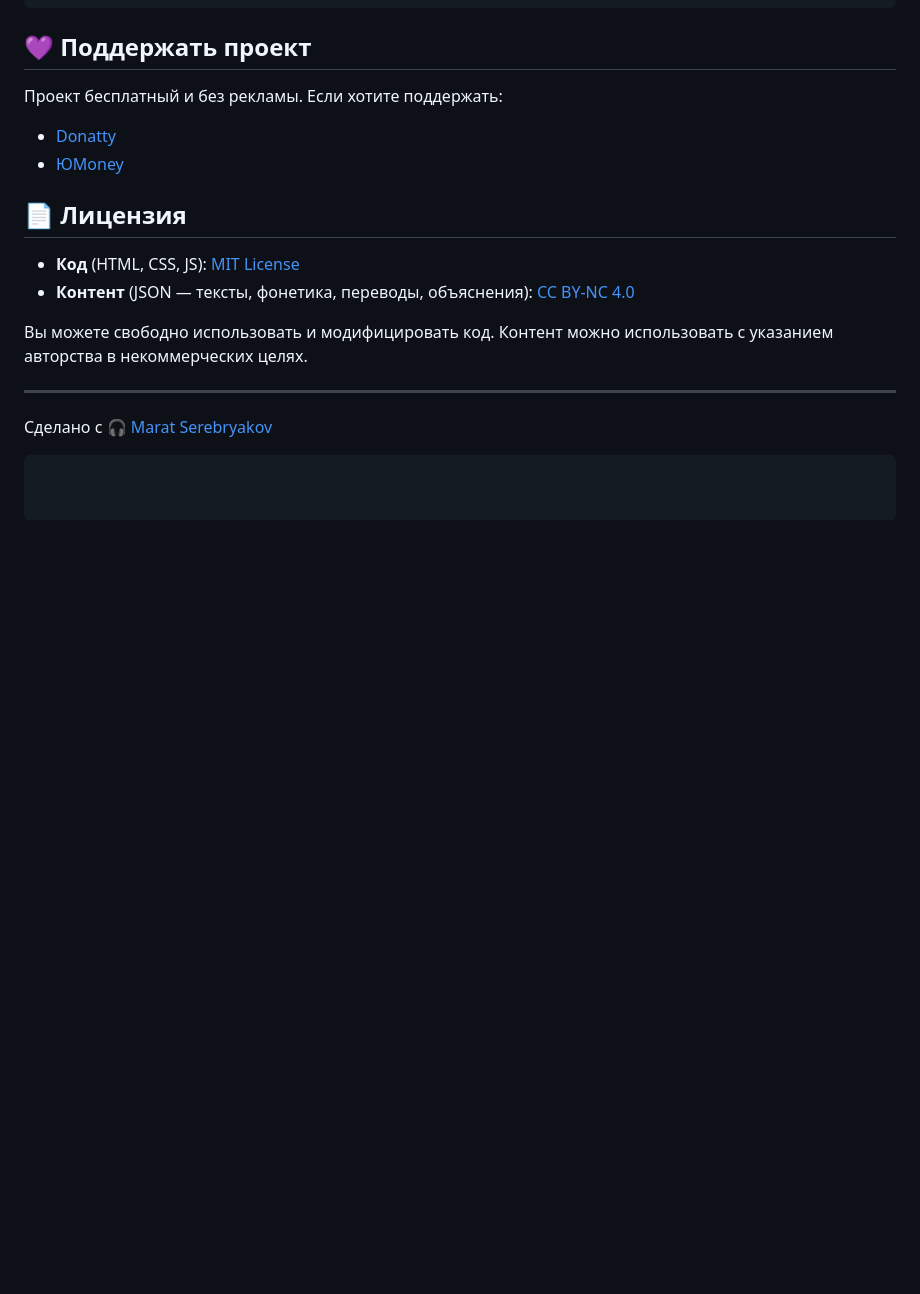
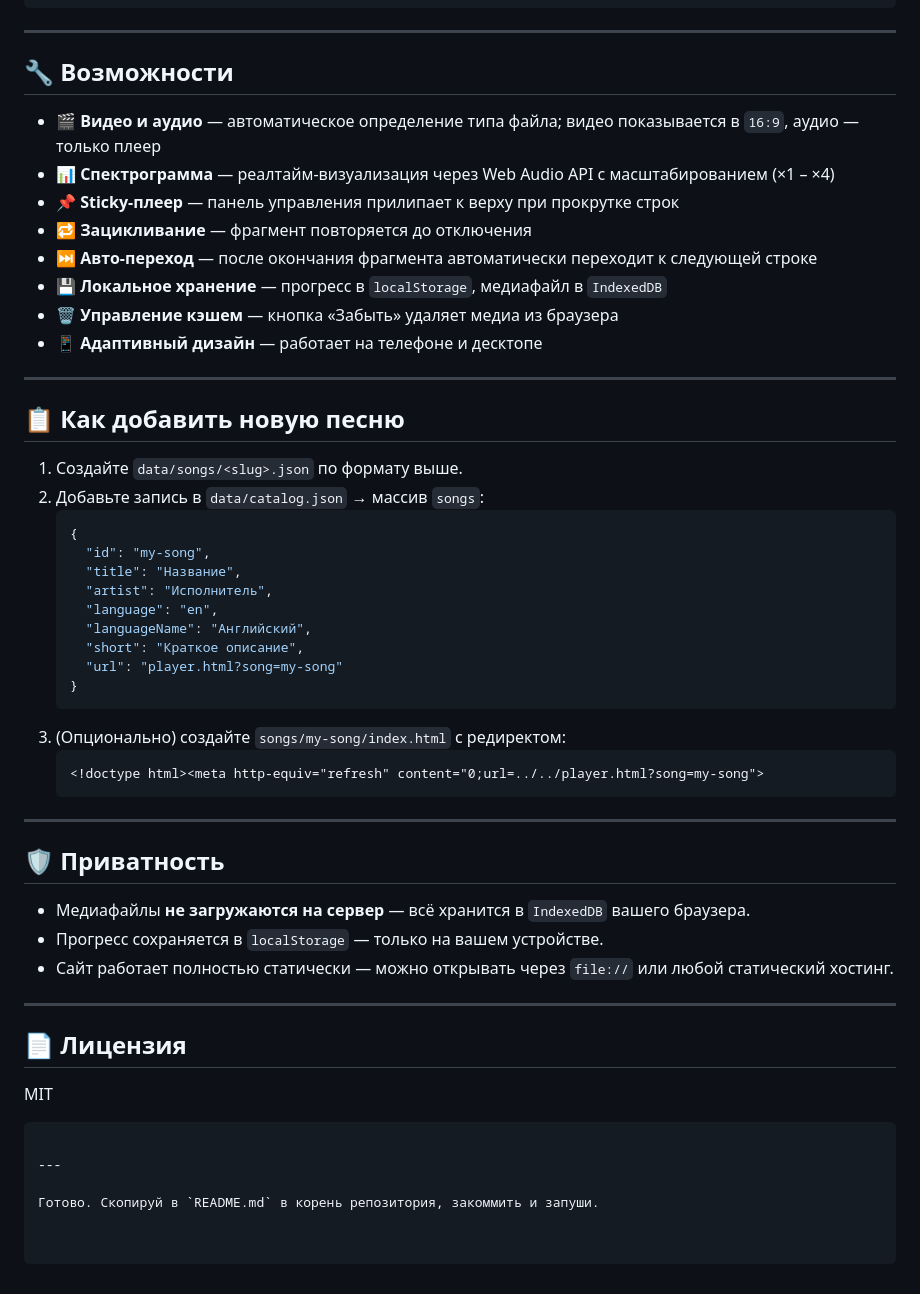
Before and after one commit to maratserebryakov/LyricEar, a Markdown page: README.md, the part around one of its changes. Rendered like a GitHub page; blank space fills up the shorter version.

````diff
--- a/README.md
+++ b/README.md
@@ -237,22 +105,56 @@ maratserebryakov.github.io/LyricEar/
 }
 ```
 
-## 💜 Поддержать проект
+---
 
-Проект бесплатный и без рекламы. Если хотите поддержать:
+## 🔧 Возможности
 
-- [Donatty](https://donatty.com/serebrjakovmaratserebrjakov)
-- [ЮMoney](https://donate.stream/yoomoney4100119460320153)
+- **🎬 Видео и аудио** — автоматическое определение типа файла; видео показывается в `16:9`, аудио — только плеер
+- **📊 Спектрограмма** — реалтайм-визуализация через Web Audio API с масштабированием (×1 – ×4)
+- **📌 Sticky-плеер** — панель управления прилипает к верху при прокрутке строк
+- **🔁 Зацикливание** — фрагмент повторяется до отключения
+- **⏭ Авто-переход** — после окончания фрагмента автоматически переходит к следующей строке
+- **💾 Локальное хранение** — прогресс в `localStorage`, медиафайл в `IndexedDB`
+- **🗑 Управление кэшем** — кнопка «Забыть» удаляет медиа из браузера
+- **📱 Адаптивный дизайн** — работает на телефоне и десктопе
+
+---
+
+## 📋 Как добавить новую песню
+
+1. Создайте `data/songs/<slug>.json` по формату выше.
+2. Добавьте запись в `data/catalog.json` → массив `songs`:
+   ```json
+   {
+     "id": "my-song",
+     "title": "Название",
+     "artist": "Исполнитель",
+     "language": "en",
+     "languageName": "Английский",
+     "short": "Краткое описание",
+     "url": "player.html?song=my-song"
+   }
+   ```
+3. (Опционально) создайте `songs/my-song/index.html` с редиректом:
+   ```html
+   <!doctype html><meta http-equiv="refresh" content="0;url=../../player.html?song=my-song">
+   ```
+
+---
+
+## 🛡 Приватность
+
+- Медиафайлы **не загружаются на сервер** — всё хранится в `IndexedDB` вашего браузера.
+- Прогресс сохраняется в `localStorage` — только на вашем устройстве.
+- Сайт работает полностью статически — можно открывать через `file://` или любой статический хостинг.
+
+---
 
 ## 📄 Лицензия
 
-- **Код** (HTML, CSS, JS): [MIT License](LICENSE)
-- **Контент** (JSON — тексты, фонетика, переводы, объяснения): [CC BY-NC 4.0](https://creativecommons.org/licenses/by-nc/4.0/)
-
-Вы можете свободно использовать и модифицировать код.
-Контент можно использовать с указанием авторства в некоммерческих целях.
+MIT
+```
 
 ---
 
-Сделано с 🎧 [Marat Serebryakov](https://maratserebryakov.github.io)
-```
+Готово. Скопируй в `README.md` в корень репозитория, закоммить и запуши.
````
Also changed, not shown: other parts of README.md (+68 -200 lines).
